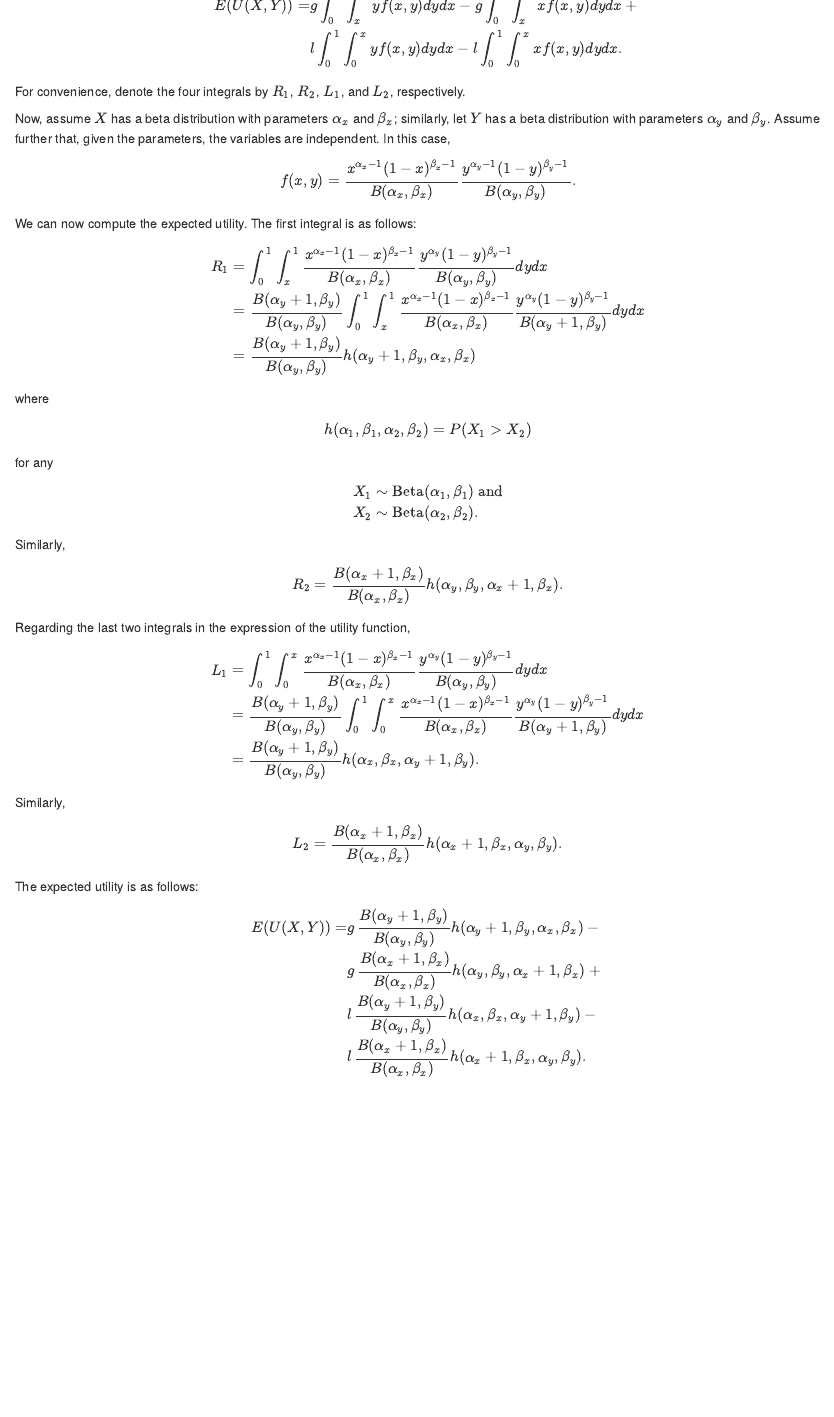
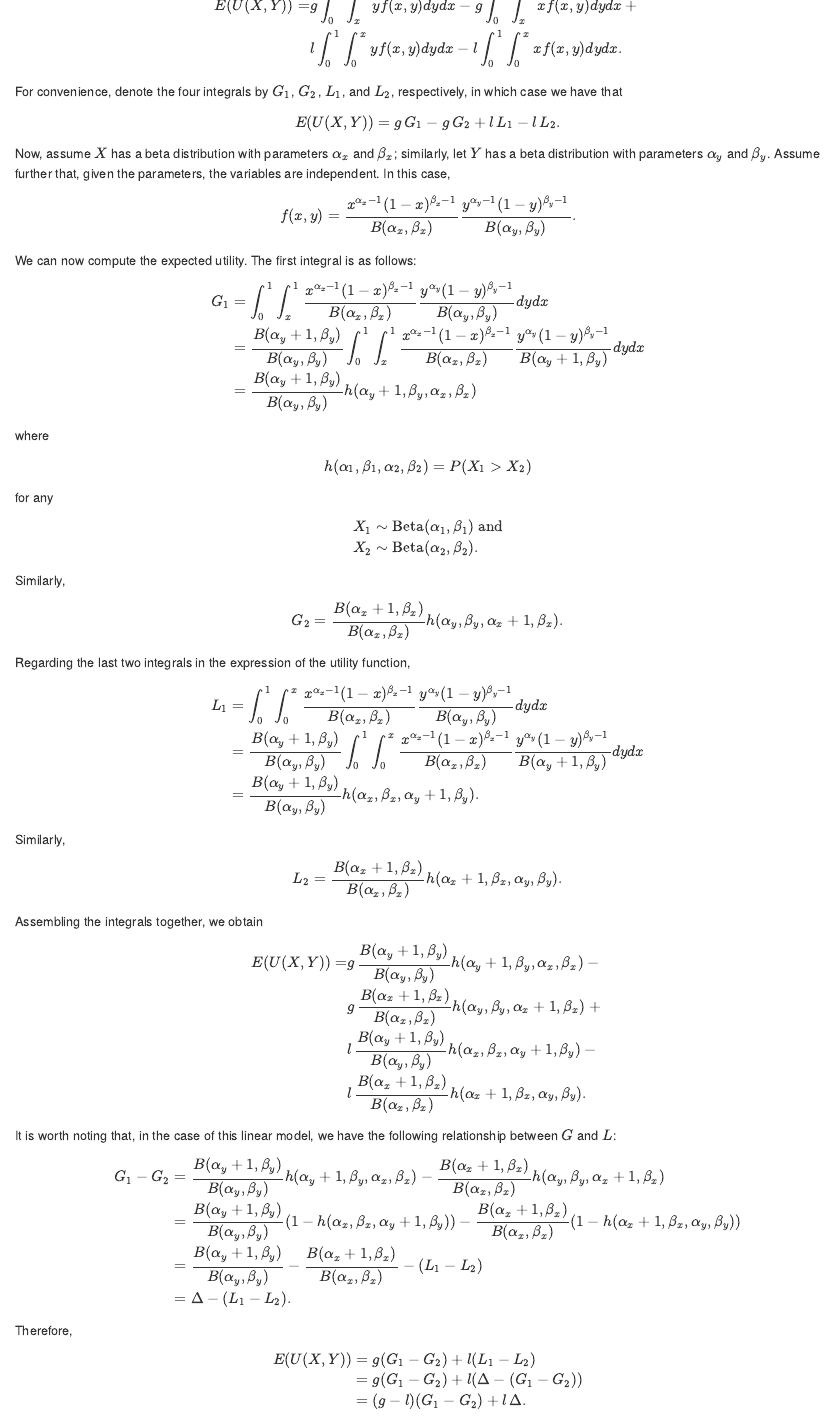
Before and after one commit to IvanUkhov/conversion-rate, an R Markdown document (theory.Rmd): the page in a window 1100 px wide, from 640 px down. Rendered offline with R 4.5, knitr and Pandoc, with nearby package versions.

Commit message:
Add a note about the relationship between G and L

```diff
--- a/theory.Rmd
+++ b/theory.Rmd
@@ -46,12 +47,16 @@ $$
 In the above, $g$ and $l$ are two positive scaling factors. Then we have that
 $$
 \begin{align}
-E(U(X, Y)) = & g \int_0^1 \int_x^1 y f(x, y) dy dx - g \int_0^1 \int_x^1 x f(x, y) dy dx + {} \\
-             & l \int_0^1 \int_0^x y f(x, y) dy dx - l \int_0^1 \int_0^x x f(x, y) dy dx.
+E(U(X, Y)) =
+& g \int_0^1 \int_x^1 y f(x, y) dy dx - g \int_0^1 \int_x^1 x f(x, y) dy dx + {} \\
+& l \int_0^1 \int_0^x y f(x, y) dy dx - l \int_0^1 \int_0^x x f(x, y) dy dx.
 \end{align}
 $$
-For convenience, denote the four integrals by $R_1$, $R_2$, $L_1$, and $L_2$,
-respectively.
+For convenience, denote the four integrals by $G_1$, $G_2$, $L_1$, and $L_2$,
+respectively, in which case we have that
+$$
+E(U(X, Y)) = g \, G_1 - g \, G_2 + l \, L_1 - l \, L_2.
+$$
 
 Now, assume $X$ has a beta distribution with parameters $\alpha_x$ and
 $\beta_x$; similarly, let $Y$ has a beta distribution with parameters $\alpha_y$
@@ -66,7 +71,7 @@ $$
 We can now compute the expected utility. The first integral is as follows:
 $$
 \begin{align}
-R_1
+G_1
 &=
 \int_0^1 \int_x^1
 \frac{x^{\alpha_x - 1} (1 - x)^{\beta_x - 1}}{B(\alpha_x, \beta_x)}
@@ -96,7 +101,7 @@ $$
 $$
 Similarly,
 $$
-R_2 =
+G_2 =
 \frac{B(\alpha_x + 1, \beta_x)}{B(\alpha_x, \beta_x)}
 h(\alpha_y, \beta_y, \alpha_x + 1, \beta_x).
 $$
@@ -128,7 +133,7 @@ L_2 =
 h(\alpha_x + 1, \beta_x, \alpha_y, \beta_y).
 $$
 
-The expected utility is as follows:
+Assembling the integrals together, we obtain
 $$
 \begin{align}
 E(U(X, Y)) =
@@ -142,3 +147,36 @@ h(\alpha_x, \beta_x, \alpha_y + 1, \beta_y) - {} \\
 h(\alpha_x + 1, \beta_x, \alpha_y, \beta_y).
 \end{align}
 $$
+
+It is worth noting that, in the case of this linear model, we have the following
+relationship between $G$ and $L$:
+$$
+\begin{align}
+G_1 - G_2
+&=
+\frac{B(\alpha_y + 1, \beta_y)}{B(\alpha_y, \beta_y)}
+h(\alpha_y + 1, \beta_y, \alpha_x, \beta_x) -
+\frac{B(\alpha_x + 1, \beta_x)}{B(\alpha_x, \beta_x)}
+h(\alpha_y, \beta_y, \alpha_x + 1, \beta_x) \\
+&=
+\frac{B(\alpha_y + 1, \beta_y)}{B(\alpha_y, \beta_y)}
+(1 - h(\alpha_x, \beta_x, \alpha_y + 1, \beta_y)) -
+\frac{B(\alpha_x + 1, \beta_x)}{B(\alpha_x, \beta_x)}
+(1 - h(\alpha_x + 1, \beta_x, \alpha_y, \beta_y)) \\
+&=
+\frac{B(\alpha_y + 1, \beta_y)}{B(\alpha_y, \beta_y)} -
+\frac{B(\alpha_x + 1, \beta_x)}{B(\alpha_x, \beta_x)} -
+(L_1 - L_2) \\
+&=
+\Delta - (L_1 - L_2).
+\end{align}
+$$
+Therefore,
+$$
+\begin{align}
+E(U(X, Y))
+&= g (G_1 - G_2) + l (L_1 - L_2) \\
+&= g (G_1 - G_2) + l (\Delta - (G_1 - G_2)) \\
+&= (g - l) (G_1 - G_2) + l \, \Delta.
+\end{align}
+$$
```
Also changed, not shown: theory.Rmd (5 more changed lines).
